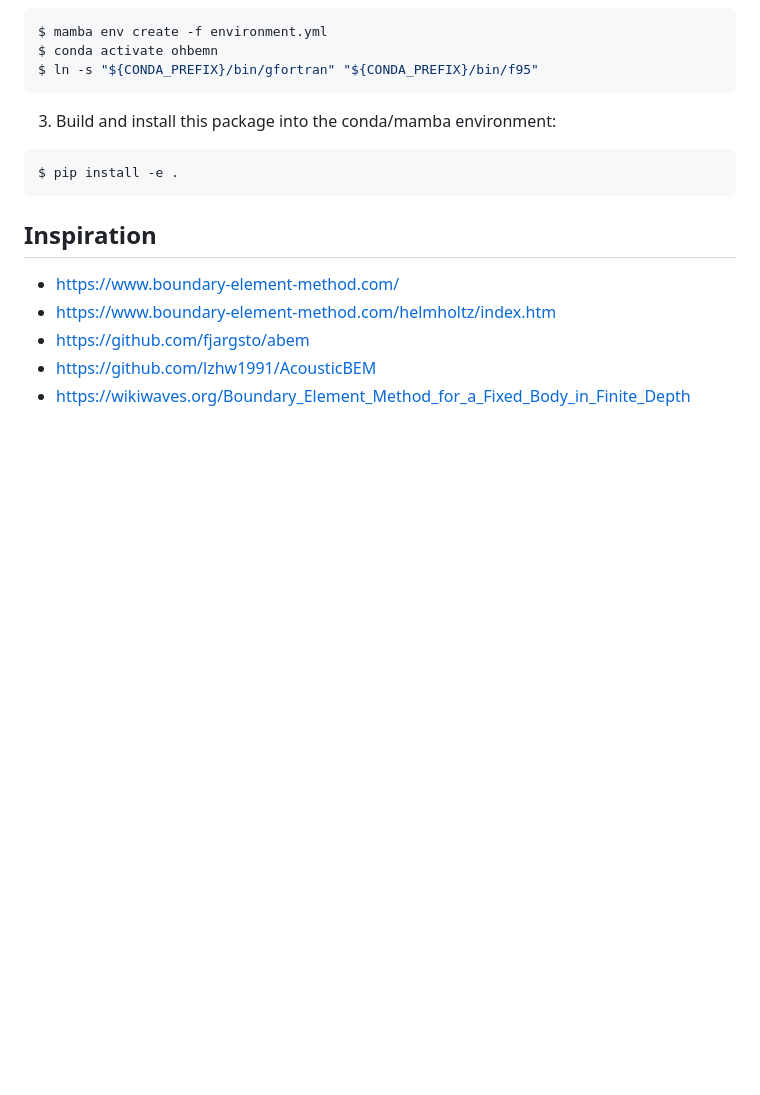
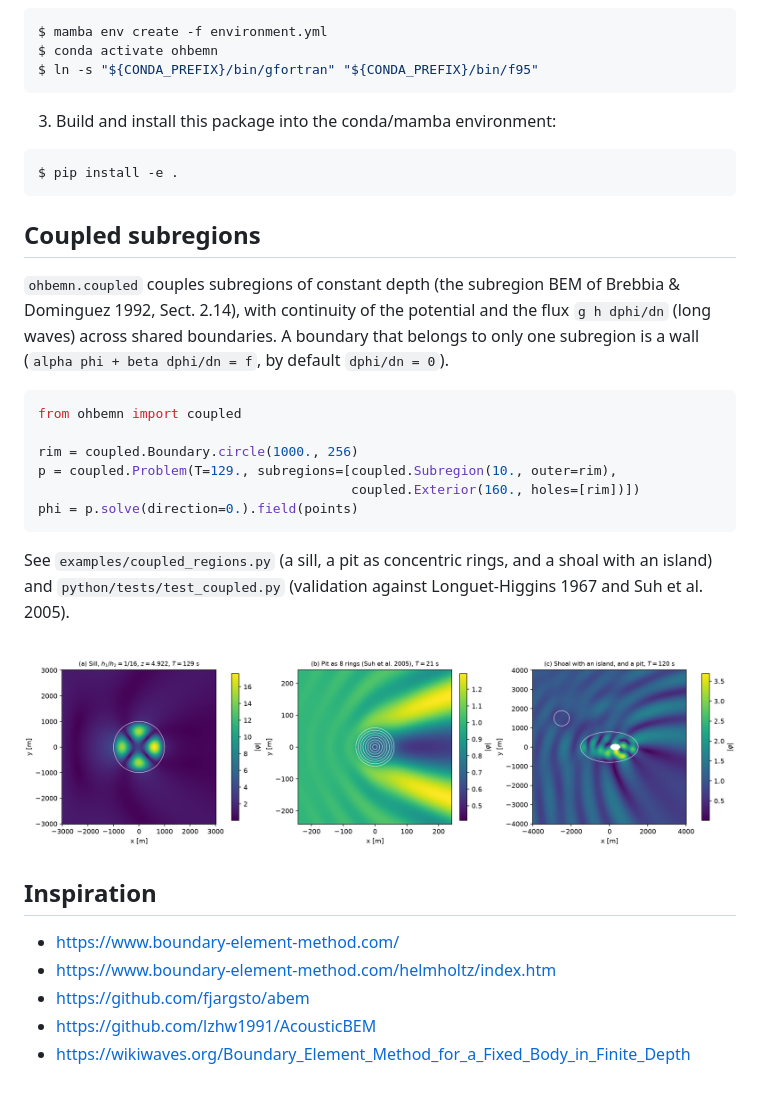
Before and after one commit to gauteh/ohbemn, a Markdown page: README.md, the part around the change. Drawn GitHub-style; pictures changed too: examples/figures/coupled_regions.png (added); blank space fills up the shorter version.

````diff
--- a/README.md
+++ b/README.md
@@ -38,6 +38,29 @@ $ ln -s "${CONDA_PREFIX}/bin/gfortran" "${CONDA_PREFIX}/bin/f95"
 $ pip install -e .
 ```
 
+## Coupled subregions
+
+`ohbemn.coupled` couples subregions of constant depth (the subregion BEM of
+Brebbia & Dominguez 1992, Sect. 2.14), with continuity of the potential and the
+flux `g h dphi/dn` (long waves) across shared boundaries. A boundary that
+belongs to only one subregion is a wall (`alpha phi + beta dphi/dn = f`, by
+default `dphi/dn = 0`).
+
+```python
+from ohbemn import coupled
+
+rim = coupled.Boundary.circle(1000., 256)
+p = coupled.Problem(T=129., subregions=[coupled.Subregion(10., outer=rim),
+                                        coupled.Exterior(160., holes=[rim])])
+phi = p.solve(direction=0.).field(points)
+```
+
+See `examples/coupled_regions.py` (a sill, a pit as concentric rings, and a
+shoal with an island) and `python/tests/test_coupled.py` (validation against
+Longuet-Higgins 1967 and Suh et al. 2005).
+
+<img src="./examples/figures/coupled_regions.png" />
+
 ## Inspiration
 
 * https://www.boundary-element-method.com/
````
Also changed, not shown: 6 other files.
